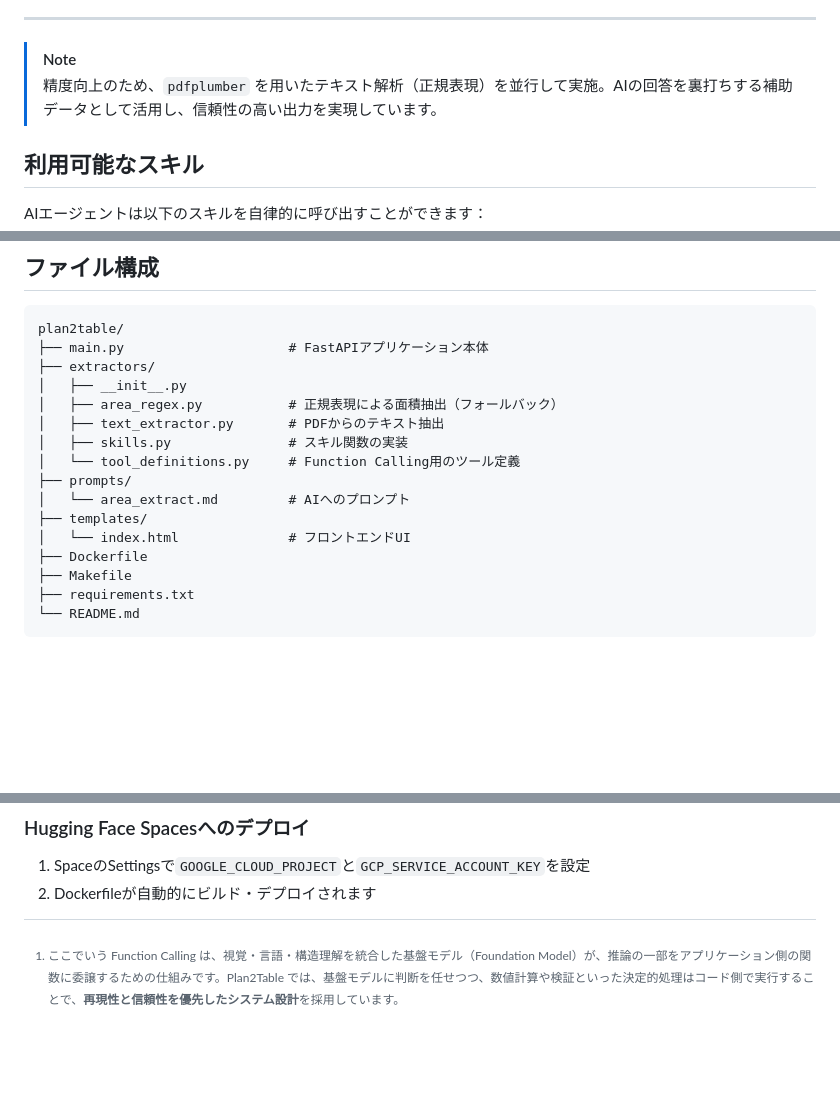
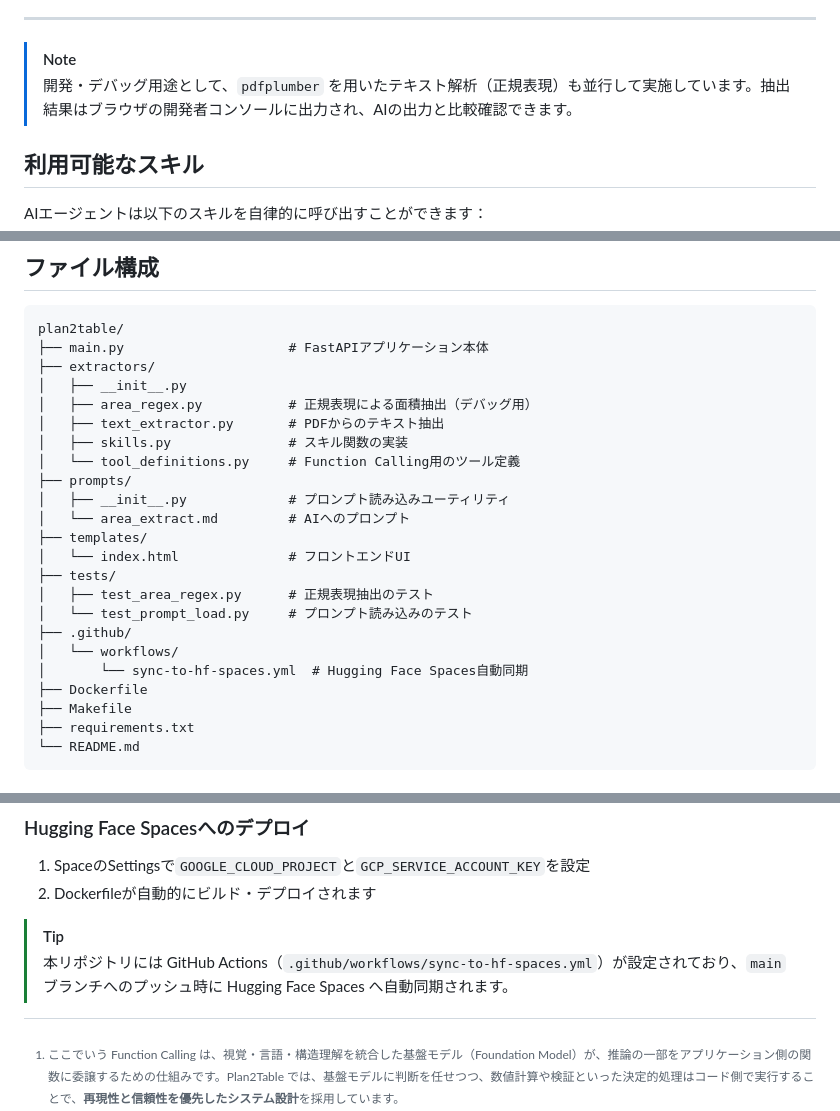
Before and after one commit to hayashi-antas/plan2table, a Markdown page: README.md, 3 parts joined by grey strips. Rendered like a GitHub page; blank space fills up the shorter version.

Commit message:
docs: README.mdの整合性を修正
- pdfplumberの説明を「精度向上」から「開発・デバッグ用途」に修正（実装と一致）
- ファイル構成にtests/と.github/workflows/を追加
- CI/CD情報（GitHub Actions）を追加

```diff
--- a/README.md
+++ b/README.md
@@ -87,7 +87,7 @@ flowchart LR
 ---
 
 > [!NOTE]
-> 精度向上のため、`pdfplumber` を用いたテキスト解析（正規表現）を並行して実施。AIの回答を裏打ちする補助データとして活用し、信頼性の高い出力を実現しています。
+> 開発・デバッグ用途として、`pdfplumber` を用いたテキスト解析（正規表現）も並行して実施しています。抽出結果はブラウザの開発者コンソールに出力され、AIの出力と比較確認できます。
 
 
 ## 利用可能なスキル
@@ -110,14 +110,21 @@ plan2table/
 ├── main.py                     # FastAPIアプリケーション本体
 ├── extractors/
 │   ├── __init__.py
-│   ├── area_regex.py           # 正規表現による面積抽出（フォールバック）
+│   ├── area_regex.py           # 正規表現による面積抽出（デバッグ用）
 │   ├── text_extractor.py       # PDFからのテキスト抽出
 │   ├── skills.py               # スキル関数の実装
 │   └── tool_definitions.py     # Function Calling用のツール定義
 ├── prompts/
+│   ├── __init__.py             # プロンプト読み込みユーティリティ
 │   └── area_extract.md         # AIへのプロンプト
 ├── templates/
 │   └── index.html              # フロントエンドUI
+├── tests/
+│   ├── test_area_regex.py      # 正規表現抽出のテスト
+│   └── test_prompt_load.py     # プロンプト読み込みのテスト
+├── .github/
+│   └── workflows/
+│       └── sync-to-hf-spaces.yml  # Hugging Face Spaces自動同期
 ├── Dockerfile
 ├── Makefile
 ├── requirements.txt
@@ -378,6 +385,9 @@ make run VERTEX_LOCATION=us-central1 VERTEX_MODEL_NAME=gemini-2.0-flash
 1. SpaceのSettingsで`GOOGLE_CLOUD_PROJECT`と`GCP_SERVICE_ACCOUNT_KEY`を設定
 2. Dockerfileが自動的にビルド・デプロイされます
 
+> [!TIP]
+> 本リポジトリには GitHub Actions（`.github/workflows/sync-to-hf-spaces.yml`）が設定されており、`main`ブランチへのプッシュ時に Hugging Face Spaces へ自動同期されます。
+
 
 
 [^1]: ここでいう Function Calling は、視覚・言語・構造理解を統合した基盤モデル（Foundation Model）が、推論の一部をアプリケーション側の関数に委譲するための仕組みです。Plan2Table では、基盤モデルに判断を任せつつ、数値計算や検証といった決定的処理はコード側で実行することで、**再現性と信頼性を優先したシステム設計**を採用しています。
```
